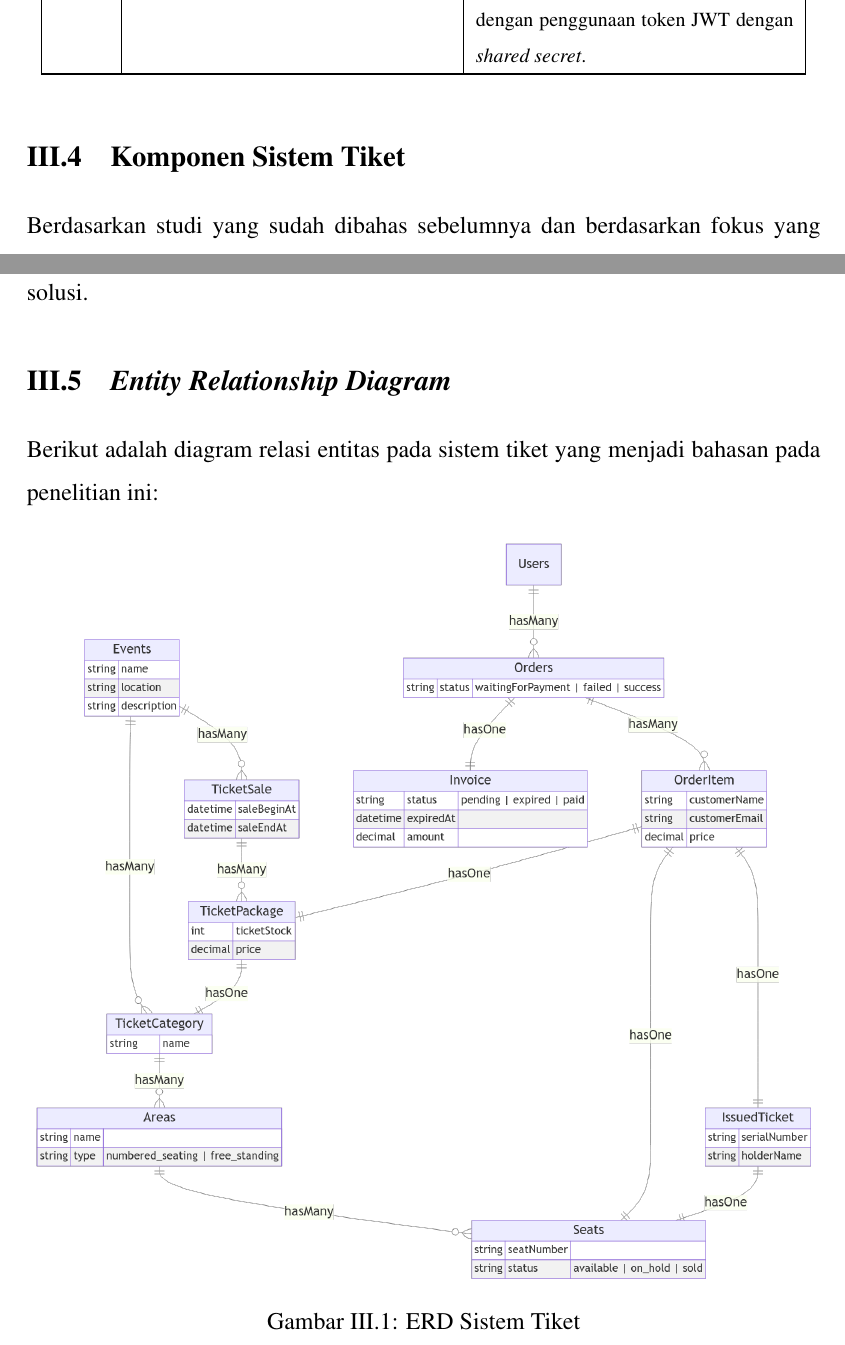
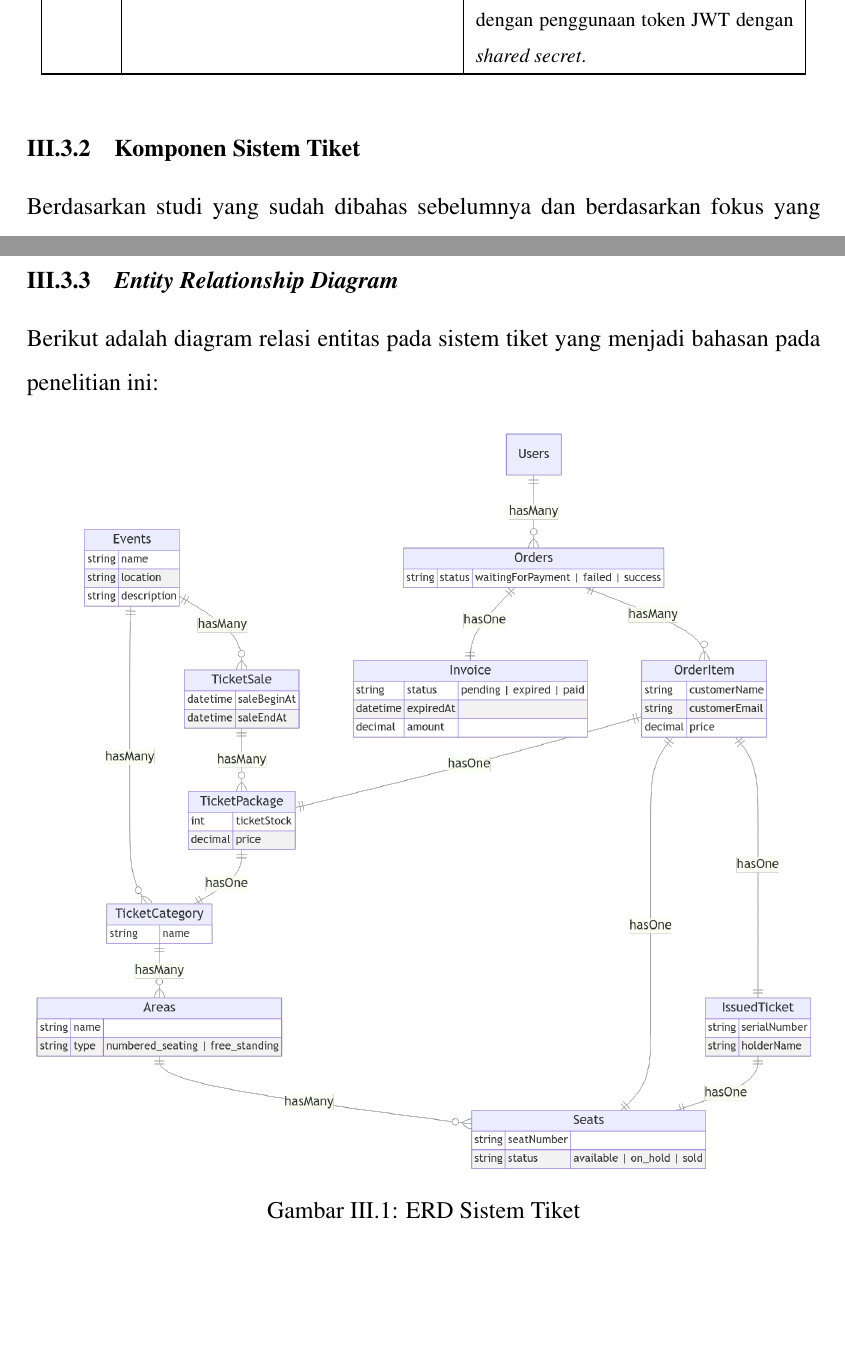
Before and after one commit to akbarmridho/tugas-akhir, a LaTeX thesis (document/src/thesis.tex, which reads document/src/chapters/chapter-3/analisis-sistem/erd.tex, document/src/chapters/chapter-3/analisis-sistem/komponen-sistem.tex): two parts of pages 36 and 37 of 62, joined at a grey line, cut so that both start at the same text, the shorter picture padded with empty space. Compiled offline with pdfLaTeX.

Commit message:
fix heading

```diff
--- a/document/src/chapters/chapter-3/analisis-sistem/erd.tex
+++ b/document/src/chapters/chapter-3/analisis-sistem/erd.tex
@@ -1,4 +1,4 @@
-\section{\textit{Entity Relationship Diagram}}
+\subsection{\textit{Entity Relationship Diagram}}
 
 Berikut adalah diagram relasi entitas pada sistem tiket yang menjadi bahasan pada penelitian ini:
 
--- a/document/src/chapters/chapter-3/analisis-sistem/komponen-sistem.tex
+++ b/document/src/chapters/chapter-3/analisis-sistem/komponen-sistem.tex
@@ -1,4 +1,4 @@
-\section{Komponen Sistem Tiket}
+\subsection{Komponen Sistem Tiket}
 
 Berdasarkan studi yang sudah dibahas sebelumnya dan berdasarkan fokus yang ingin dibahas pada penelitian ini, berikut adalah komponen sistem yang menjadi bahasan dari penelitian ini:
 
```
